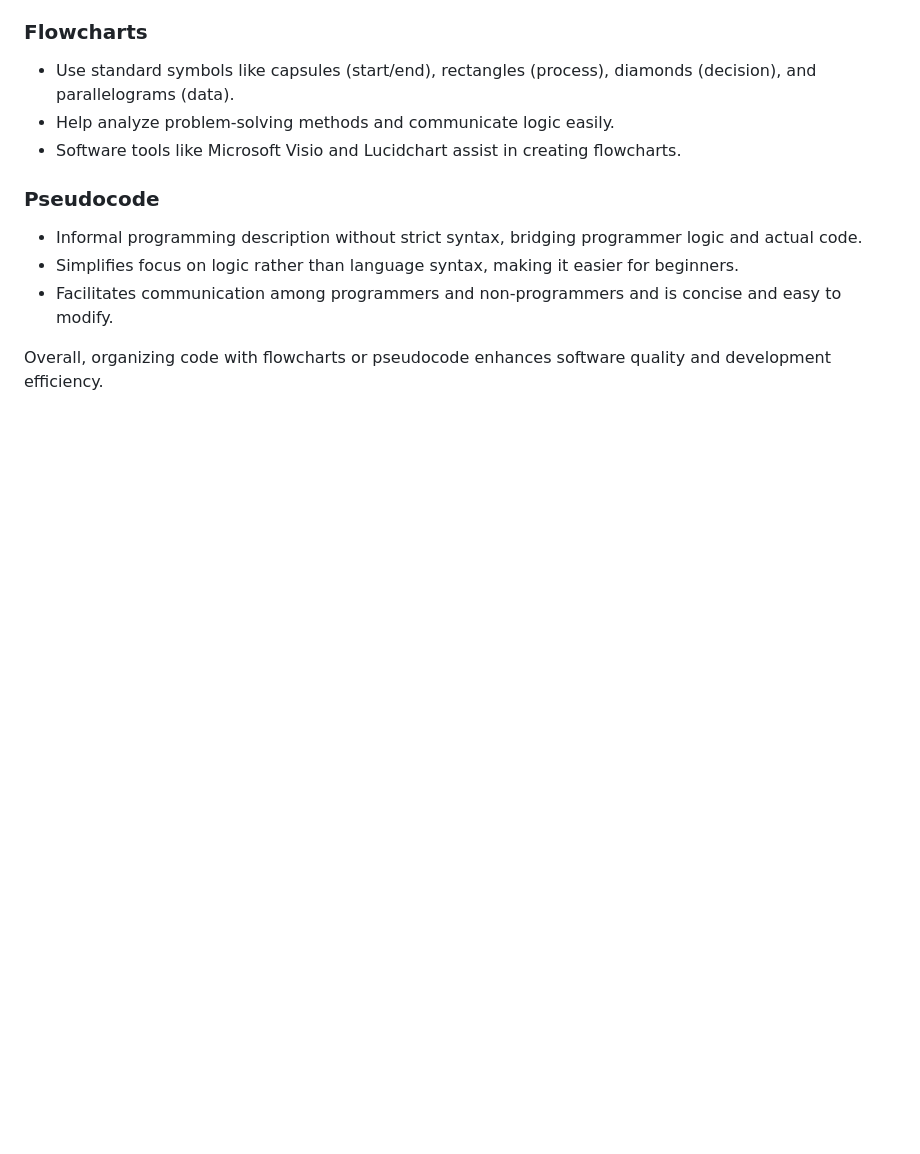
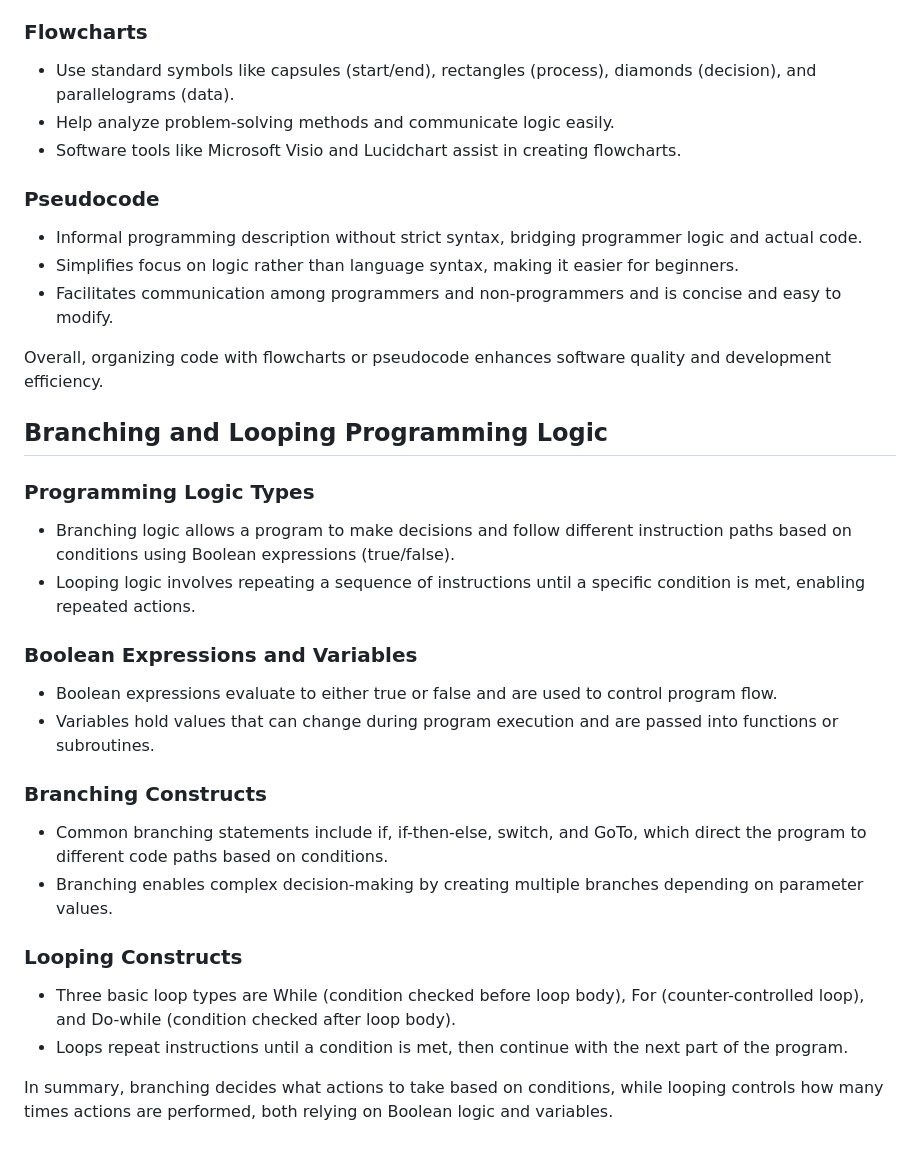
Before and after one commit to burhanudinrabbani666/ibm-javascript-backend-enginnering, a Markdown page: 01-introdution-software-enginnering/03-basic-of-programming.md, the part around the change. Drawn GitHub-style; blank space fills up the shorter version.

```diff
--- a/01-introdution-software-enginnering/03-basic-of-programming.md
+++ b/01-introdution-software-enginnering/03-basic-of-programming.md
@@ -60,3 +60,27 @@
 - Facilitates communication among programmers and non-programmers and is concise and easy to modify.
 
 Overall, organizing code with flowcharts or pseudocode enhances software quality and development efficiency.
+
+## Branching and Looping Programming Logic
+
+### Programming Logic Types
+
+- Branching logic allows a program to make decisions and follow different instruction paths based on conditions using Boolean expressions (true/false).
+- Looping logic involves repeating a sequence of instructions until a specific condition is met, enabling repeated actions.
+
+### Boolean Expressions and Variables
+
+- Boolean expressions evaluate to either true or false and are used to control program flow.
+- Variables hold values that can change during program execution and are passed into functions or subroutines.
+
+### Branching Constructs
+
+- Common branching statements include if, if-then-else, switch, and GoTo, which direct the program to different code paths based on conditions.
+- Branching enables complex decision-making by creating multiple branches depending on parameter values.
+
+### Looping Constructs
+
+- Three basic loop types are While (condition checked before loop body), For (counter-controlled loop), and Do-while (condition checked after loop body).
+- Loops repeat instructions until a condition is met, then continue with the next part of the program.
+
+In summary, branching decides what actions to take based on conditions, while looping controls how many times actions are performed, both relying on Boolean logic and variables.
```
Also changed, not shown: 01-introdution-software-enginnering/01-the-sofware-building-proccess-and-assoiciated-rules.md (+29 -0 lines).
